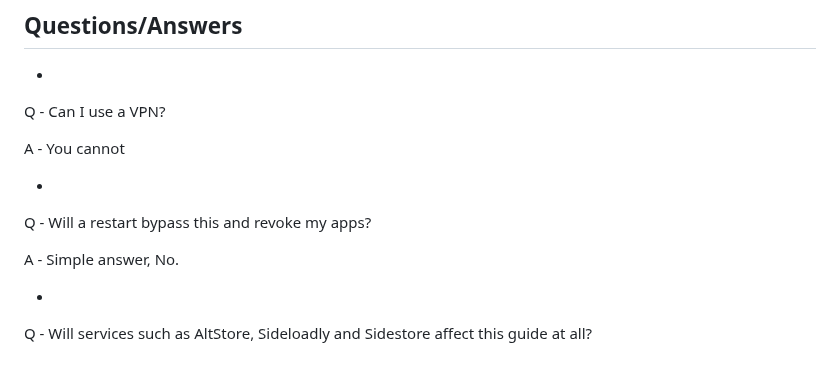
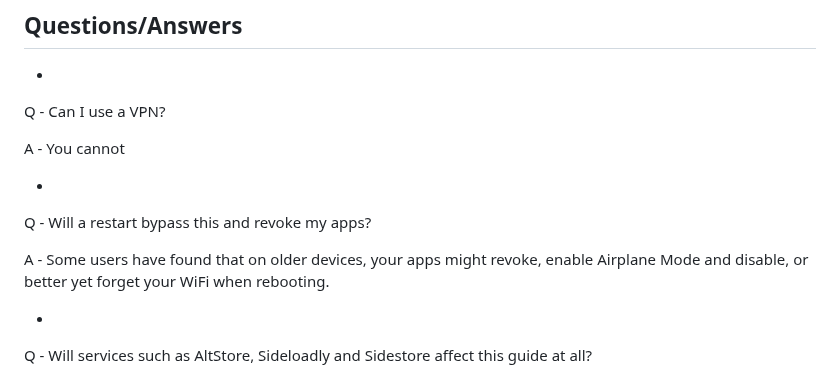
Before and after one commit to WhySooooFurious/Ultimate-Sideloading-Guide, a Markdown page: README.md, the part around the change. Rendered like a GitHub page.

```diff
--- a/README.md
+++ b/README.md
@@ -150,7 +150,7 @@ A - You cannot
 
 Q - Will a restart bypass this and revoke my apps?
 
-A - Simple answer, No.
+A - Some users have found that on older devices, your apps might revoke, enable Airplane Mode and disable, or better yet forget your WiFi when rebooting.
 
 -
 
```
